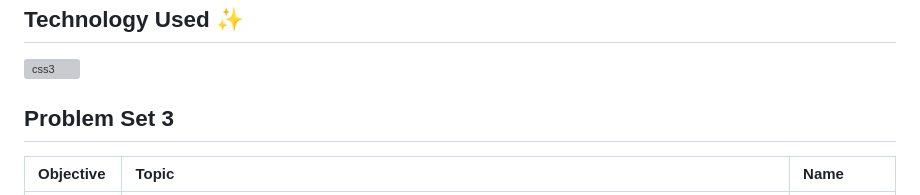
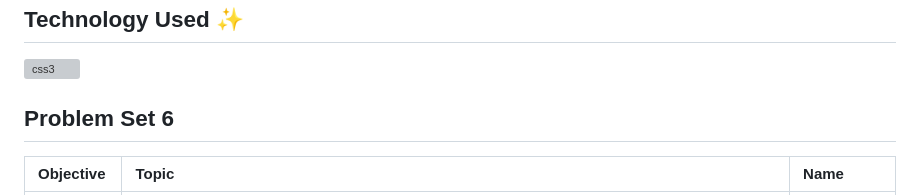
Before and after one commit to PeJiR/Harvard-s-Professional-Certificate-in-Computer-Science-for-Python-Programming, a Markdown page: CS50P | Introduction-to-Programming-with-Python/Problem Set 6 _File I O/readme.md, the part around the change. GitHub-like rendering; grey boxes are pictures that could not be loaded.

```diff
--- a/CS50P | Introduction-to-Programming-with-Python/Problem Set 6 _File I O/readme.md
+++ b/CS50P | Introduction-to-Programming-with-Python/Problem Set 6 _File I O/readme.md
@@ -33,7 +33,7 @@ list. open. with. sorted. CSV. dict. csv. PIL.
 
 <a href="https://www.w3schools.com/css/" target="_blank" rel="noreferrer"> <img src="https://cdn.jsdelivr.net/gh/devicons/devicon@latest/icons/python/python-original.svg" alt="css3" width="40" height="40"/>
 
-## Problem Set 3
+## Problem Set 6
 
 | Objective | Topic            | Name                       |
 | :--- | :--------------- | :------------------------- |
```
